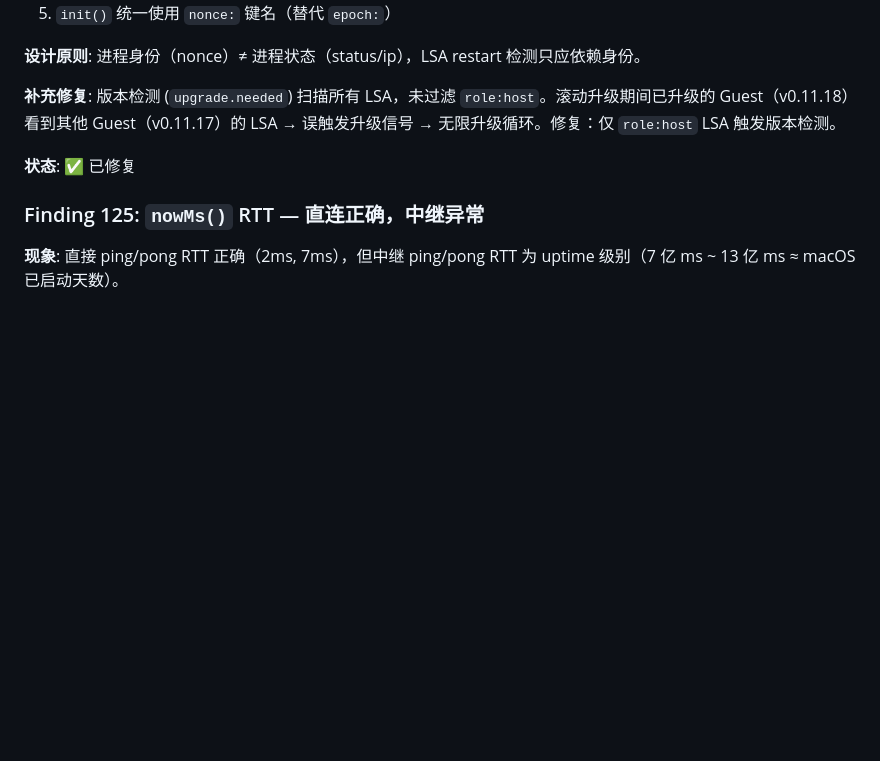
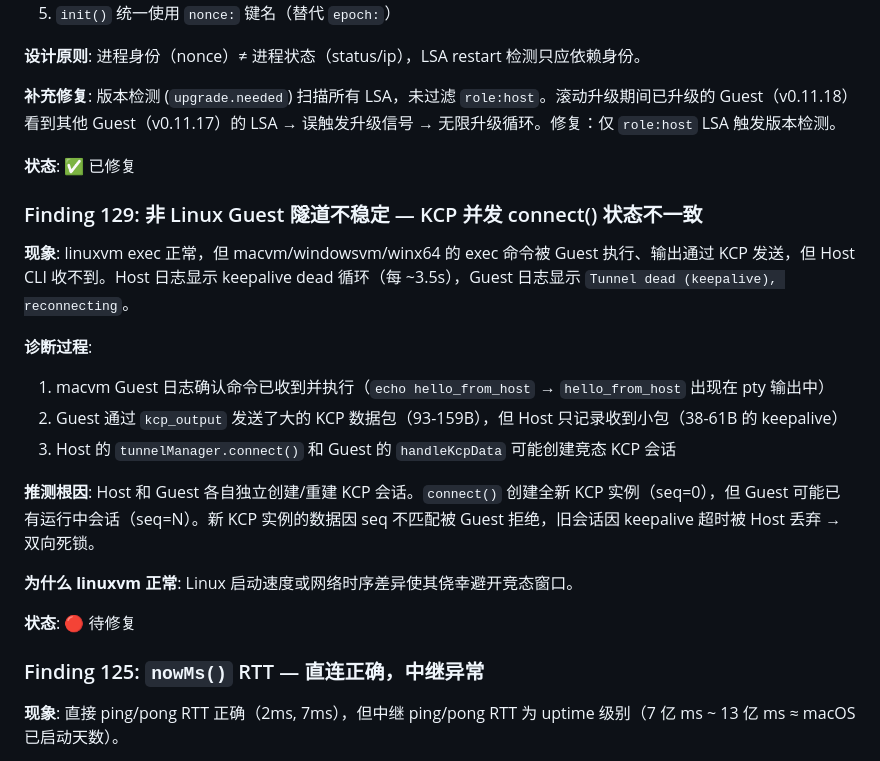
Before and after one commit to fixnet-ai/utm-monitor, a Markdown page: findings.md, the part around the change. GitHub-like rendering; blank space fills up the shorter version.

Commit message:
v0.11.18: document deployment test results and Finding 129
linuxvm v0.11.18 tunnel stable, exec working. Non-Linux guests
(macvm/windowsvm/winx64) still have tunnel instability — KCP
concurrent connect() race condition causes session state mismatch.

Planning files updated with Phase 68 results and Finding 129.

Co-Authored-By: Claude Fable 5 <noreply@anthropic.com>

```diff
--- a/findings.md
+++ b/findings.md
@@ -253,6 +253,21 @@ linuxvm 稳定是因为它的升级尝试无声失败，从未进入升级循环
 
 **状态**: ✅ 已修复
 
+### Finding 129: 非 Linux Guest 隧道不稳定 — KCP 并发 connect() 状态不一致
+
+**现象**: linuxvm exec 正常，但 macvm/windowsvm/winx64 的 exec 命令被 Guest 执行、输出通过 KCP 发送，但 Host CLI 收不到。Host 日志显示 keepalive dead 循环（每 ~3.5s），Guest 日志显示 `Tunnel dead (keepalive), reconnecting`。
+
+**诊断过程**:
+1. macvm Guest 日志确认命令已收到并执行（`echo hello_from_host` → `hello_from_host` 出现在 pty 输出中）
+2. Guest 通过 `kcp_output` 发送了大的 KCP 数据包（93-159B），但 Host 只记录收到小包（38-61B 的 keepalive）
+3. Host 的 `tunnelManager.connect()` 和 Guest 的 `handleKcpData` 可能创建竞态 KCP 会话
+
+**推测根因**: Host 和 Guest 各自独立创建/重建 KCP 会话。`connect()` 创建全新 KCP 实例（seq=0），但 Guest 可能已有运行中会话（seq=N）。新 KCP 实例的数据因 seq 不匹配被 Guest 拒绝，旧会话因 keepalive 超时被 Host 丢弃 → 双向死锁。
+
+**为什么 linuxvm 正常**: Linux 启动速度或网络时序差异使其侥幸避开竞态窗口。
+
+**状态**: 🔴 待修复
+
 ### Finding 125: `nowMs()` RTT — 直连正确，中继异常
 
 **现象**: 直接 ping/pong RTT 正确（2ms, 7ms），但中继 ping/pong RTT 为 uptime 级别（7 亿 ms ~ 13 亿 ms ≈ macOS 已启动天数）。
```
Also changed, not shown: task_plan.md (+1 -0 lines).
